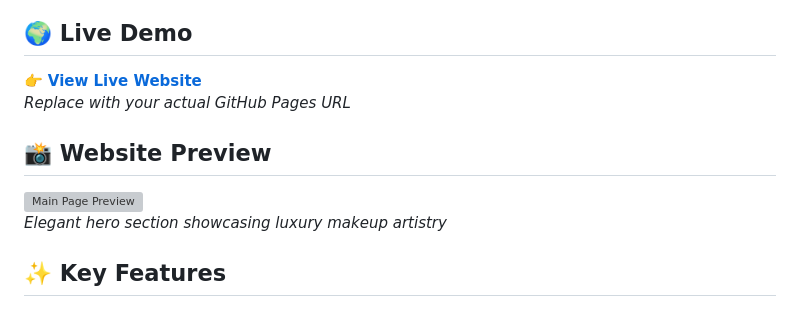
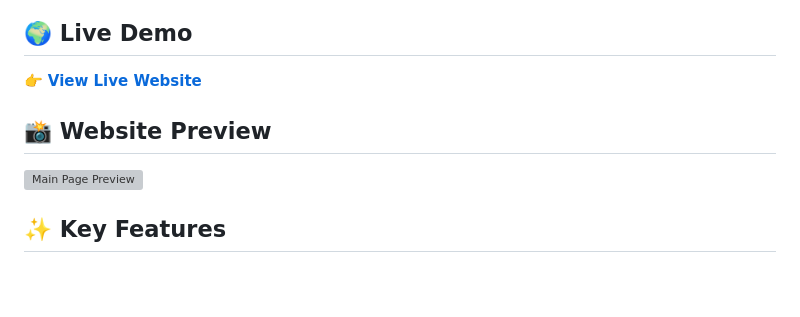
Before and after one commit to ghostlayer168/makeup-artist-website-amira, a Markdown page: README.md, the part around the change. GitHub-like rendering; blank space fills up the shorter version; grey boxes are pictures that could not be loaded.

Commit message:
Update README with live demo link

```diff
--- a/README.md
+++ b/README.md
@@ -11,11 +11,11 @@ A premium, multilingual portfolio website for luxury makeup artist Amira, featur
 
 ## 🌍 Live Demo
 👉 **[View Live Website](https://ghostlayer168.github.io/makeup-artist-website-amira/en/index.html)**
-*Replace with your actual GitHub Pages URL*
+
 
 ## 📸 Website Preview
 ![Main Page Preview](screenshot.png)
-*Elegant hero section showcasing luxury makeup artistry*
+
 
 ## ✨ Key Features
 
```
